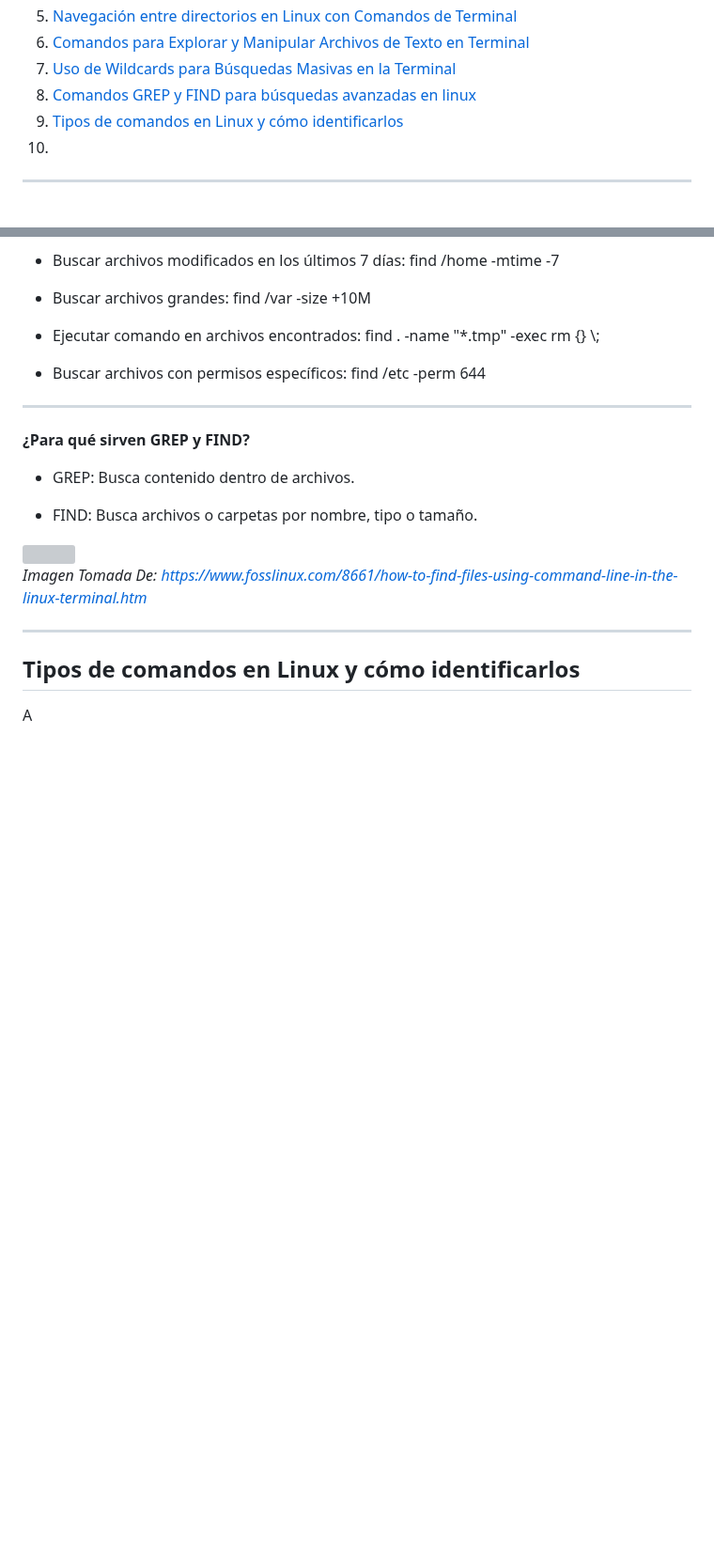
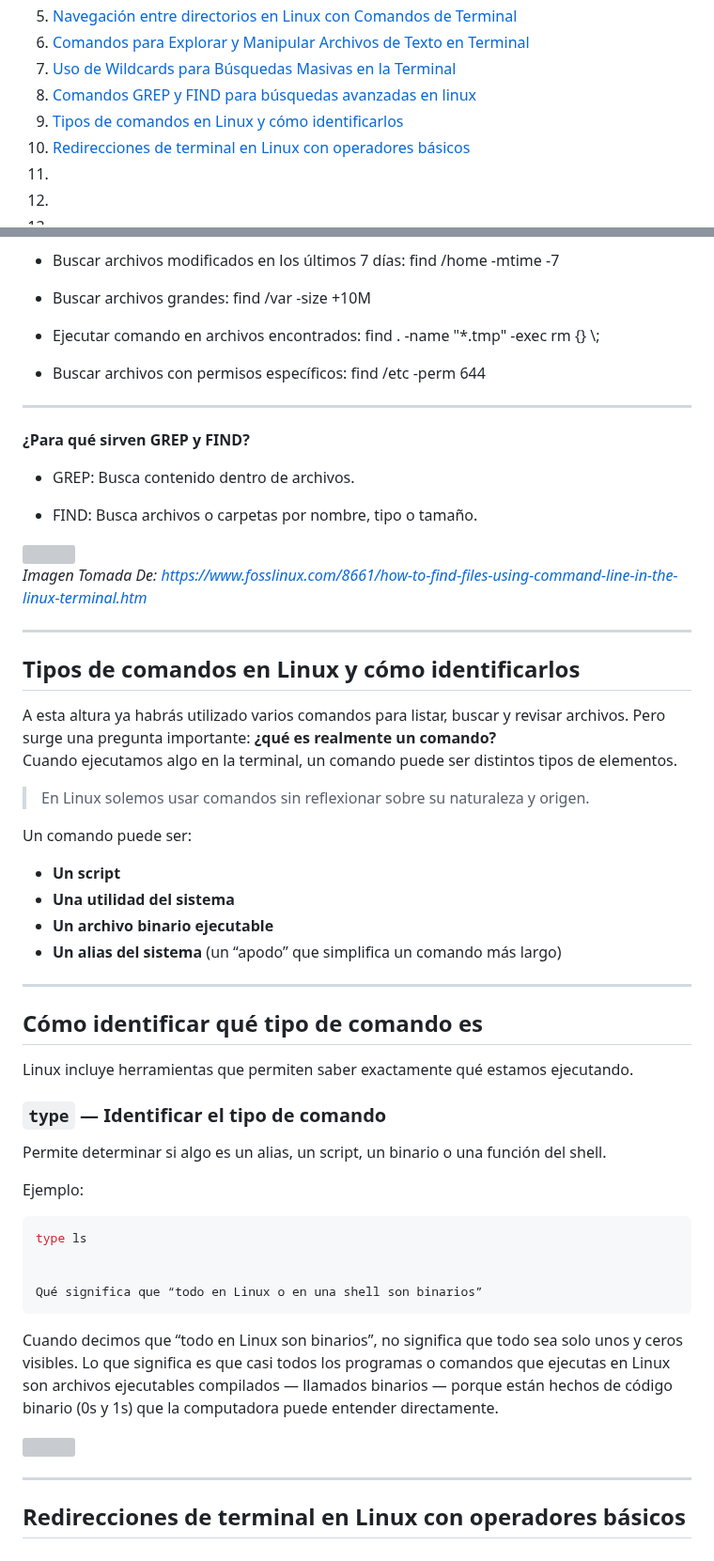
Before and after one commit to santiagoencodigo/Desarrollo-Web-Profesional, a Markdown page: Docs/7-Terminal-y-linea-de-comandos.md, 2 parts joined by grey strips. Shown at 94% size. Drawn GitHub-style; blank space fills up the shorter version; grey boxes are pictures that could not be loaded.

Commit message:
Docs: 9. Sección Tipos de Comandos en Linux y Cómo Identificarlos - Terminal y Línea de Comandos

````diff
--- a/Docs/7-Terminal-y-linea-de-comandos.md
+++ b/Docs/7-Terminal-y-linea-de-comandos.md
@@ -33,7 +33,21 @@ También cómo crear alias, personalizar shell y optimizar el flujo de trabajo p
 7. [Uso de Wildcards para Búsquedas Masivas en la Terminal](#uso-de-wildcards-para-búsquedas-masivas-en-la-terminal)
 8. [Comandos GREP y FIND para búsquedas avanzadas en linux](#comandos-grep-y-find-para-búsquedas-avanzadas-en-linux)
 9. [Tipos de comandos en Linux y cómo identificarlos](#tipos-de-comandos-en-linux-y-cómo-identificarlos)
-10. []()
+10. [Redirecciones de terminal en Linux con operadores básicos](#redirecciones-de-terminal-en-linux-con-operadores-básicos)
+11. []()
+12. []()
+13. []()
+14. []()
+15. []()
+16. []()
+17. []()
+18. []()
+18. []()
+19. []()
+20. []()
+
+
+
 
 
 
@@ -509,4 +523,48 @@ Tambien se puede hacer busqueda por tamaño de archivo como por ejemplo:
 
 ## Tipos de comandos en Linux y cómo identificarlos
 
-A
+A esta altura ya habrás utilizado varios comandos para listar, buscar y revisar archivos. Pero surge una pregunta importante: **¿qué es realmente un comando?**
+Cuando ejecutamos algo en la terminal, un comando puede ser distintos tipos de elementos.
+
+> En Linux solemos usar comandos sin reflexionar sobre su naturaleza y origen.
+
+Un comando puede ser:
+
+- **Un script**
+- **Una utilidad del sistema**
+- **Un archivo binario ejecutable**
+- **Un alias del sistema** (un “apodo” que simplifica un comando más largo)
+
+---
+
+## Cómo identificar qué tipo de comando es
+
+Linux incluye herramientas que permiten saber exactamente qué estamos ejecutando.
+
+### `type` — Identificar el tipo de comando
+
+Permite determinar si algo es un alias, un script, un binario o una función del shell.
+
+Ejemplo:
+
+```bash
+type ls
+
+
+Qué significa que “todo en Linux o en una shell son binarios”
+```
+
+Cuando decimos que “todo en Linux son binarios”, no significa que todo sea solo unos y ceros visibles. Lo que significa es que casi todos los programas o comandos que ejecutas en Linux son archivos ejecutables compilados — llamados binarios — porque están hechos de código binario (0s y 1s) que la computadora puede entender directamente.
+
+<img src="https://static.platzi.com/media/user_upload/upload-a9c6ef4b-6595-4116-afb3-849938bd583e.png">
+
+
+
+
+
+---
+
+
+
+
+## Redirecciones de terminal en Linux con operadores básicos
````
